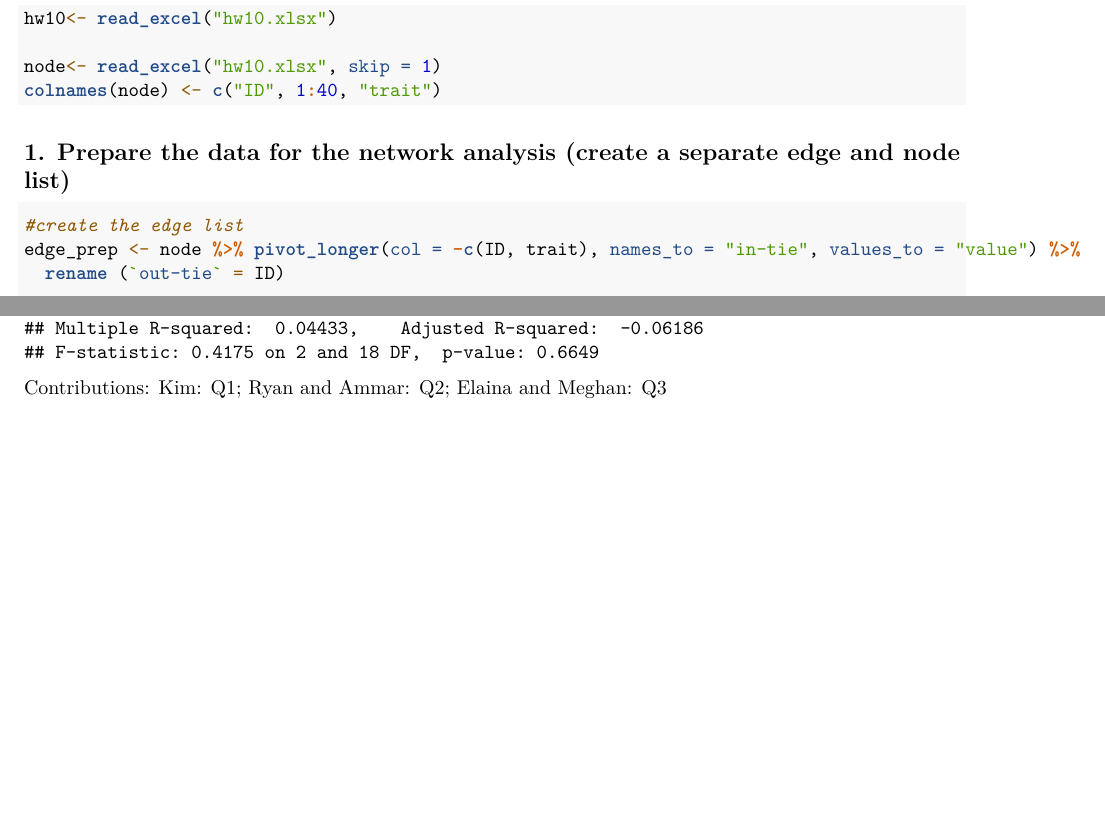
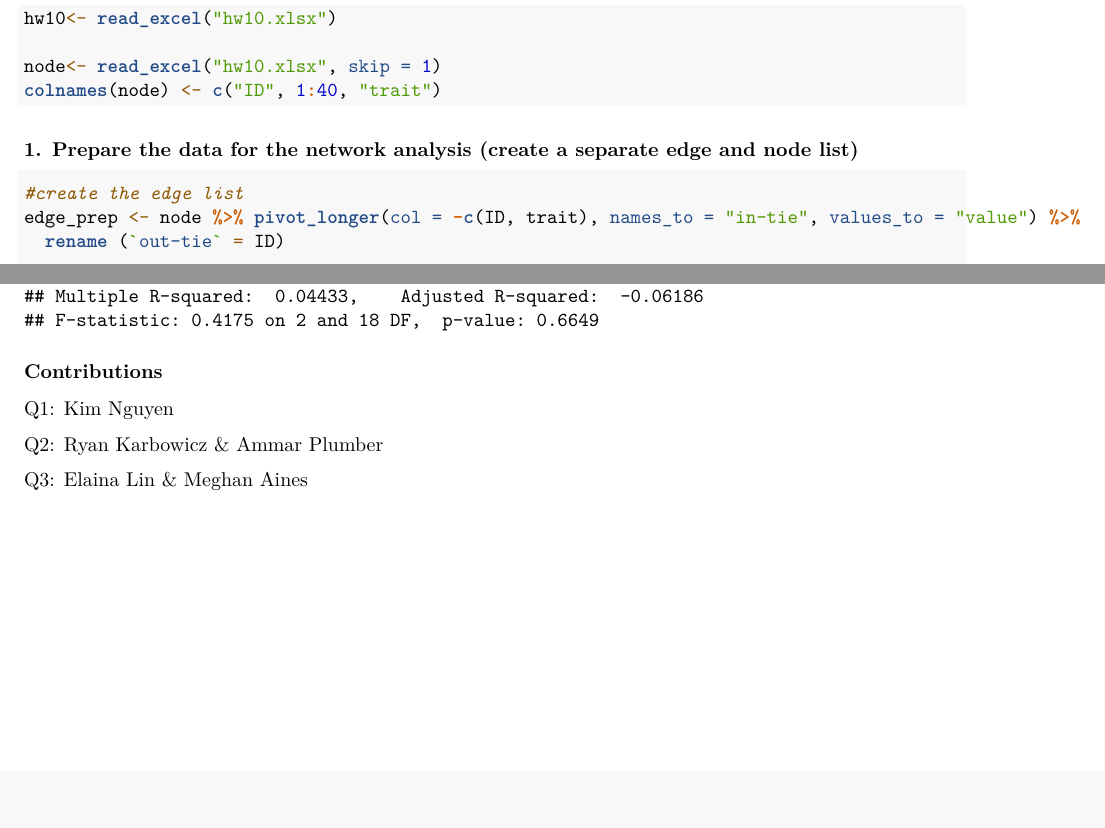
Before and after one commit to elainalytics/elainalytics, an R Markdown document (HW10.Rmd): two parts of pages 2 and 13 of 13, joined at a grey line, cut so that both start at the same text. Rendered offline with R 4.5, knitr and Pandoc, then LaTeX, with nearby package versions; code that draws random numbers runs with fixed seeds of ours; some code elsewhere in the file could not run offline.

Commit message:
updating again

````diff
--- a/HW10.Rmd
+++ b/HW10.Rmd
@@ -25,7 +25,7 @@ colnames(node) <- c("ID", 1:40, "trait")
 
 ```
 
-## 1. Prepare the data for the network analysis (create a separate edge and node list)
+### 1. Prepare the data for the network analysis (create a separate edge and node list)
 ```{r}
 #create the edge list
 edge_prep <- node %>% pivot_longer(col = -c(ID, trait), names_to = "in-tie", values_to = "value") %>%
@@ -354,6 +354,10 @@ summary(lm(between ~ as.factor(trait), data = tree_bt))
 
 
 ```
+### Contributions
 
-Contributions:
-Kim: Q1; Ryan and Ammar: Q2; Elaina and Meghan: Q3
+Q1: Kim Nguyen
+
+Q2: Ryan Karbowicz & Ammar Plumber
+
+Q3: Elaina Lin & Meghan Aines
````
Also changed, not shown: HW10.html, HW10.pdf, HW10_files/figure-html/unnamed-chunk-3-1.png, HW10_files/figure-html/unnamed-chunk-3-2.png, HW10_files/figure-html/unnamed-chunk-3-3.png, HW10_files/figure-html/unnamed-chunk-3-4.png, HW10.Rmd (6 more changed lines).
